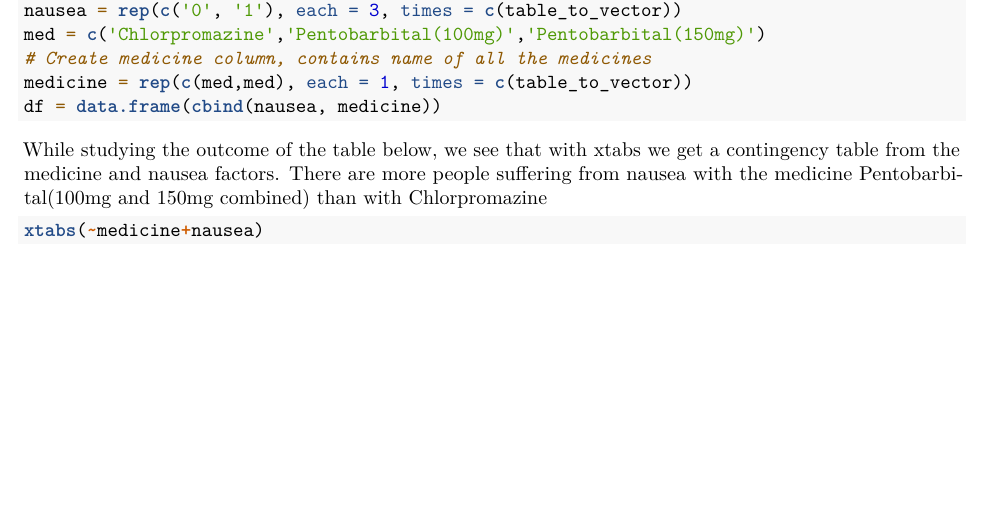
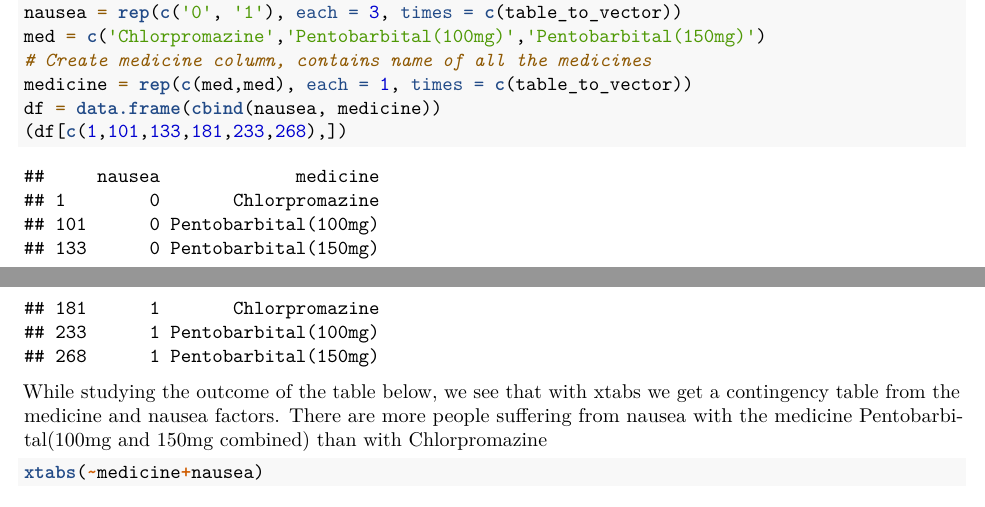
Before and after one commit to anu43/vrije_universiteit, an R Markdown document (edda/assignment2/assignment2.Rmd): part of page 9 of 13 before the commit and two parts of pages 9 and 10 of 13 after it, the two joined at a grey line, cut so that both start at the same text, the shorter picture padded with empty space. Rendered offline with R 4.5, knitr and Pandoc, then LaTeX, with nearby package versions; code that draws random numbers runs with fixed seeds of ours.

Commit message:
dataframe changes for E4

````diff
--- a/edda/assignment2/assignment2.Rmd
+++ b/edda/assignment2/assignment2.Rmd
@@ -219,6 +219,7 @@ med = c('Chlorpromazine','Pentobarbital(100mg)','Pentobarbital(150mg)')
 # Create medicine column, contains name of all the medicines
 medicine = rep(c(med,med), each = 1, times = c(table_to_vector))
 df = data.frame(cbind(nausea, medicine))
+(df[c(1,101,133,181,233,268),])
 ```
 
 While studying the outcome of the table below, we see that with xtabs we get a contingency table from the medicine and nausea factors.
````
